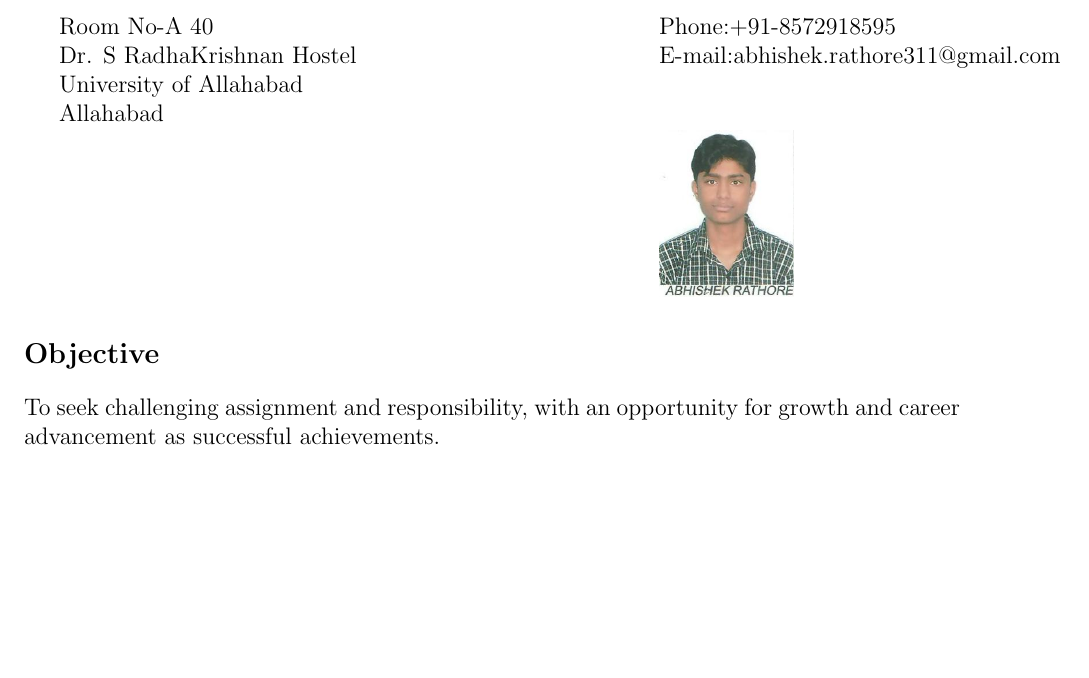
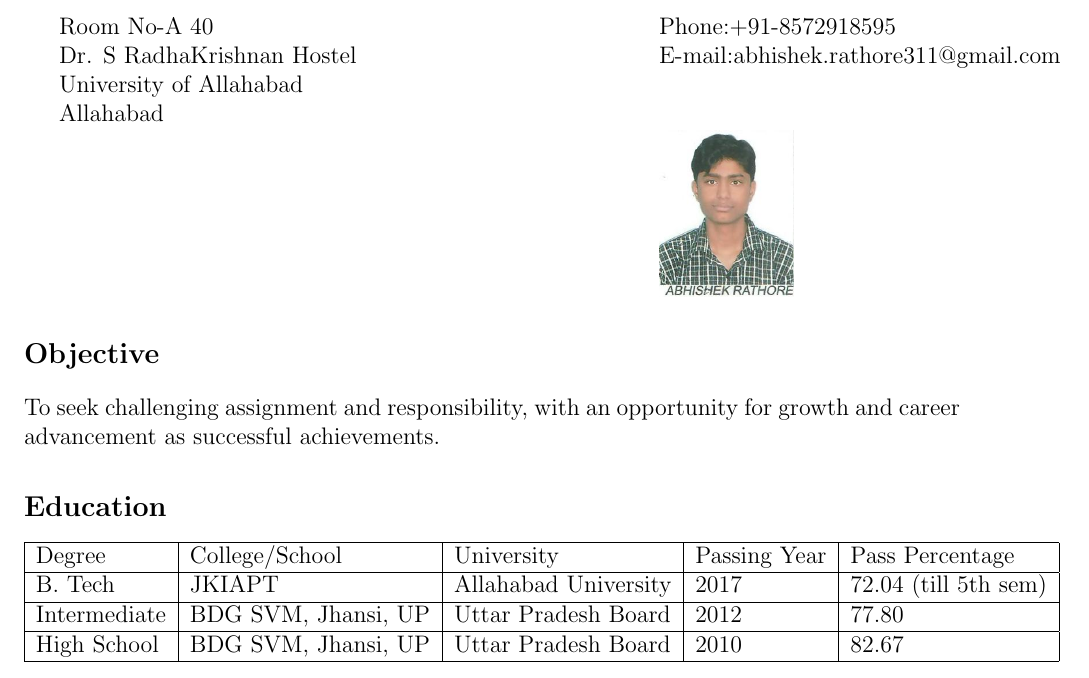
Before and after one commit to AbhishekRathore311/Abhishek_Rathore_Resume, a LaTeX CV (Abhishek_Rathore_Resume.tex): part of the page, cut so that both start at the same text, the shorter picture padded with empty space. Compiled offline with pdfLaTeX.

Commit message:
Resume containing 3 sections.
1. Name,Address,Contact information (Contact,e-mail), Photograph
2. Career Objective
3. Education

```diff
--- a/Abhishek_Rathore_Resume.tex
+++ b/Abhishek_Rathore_Resume.tex
@@ -18,4 +18,17 @@ Allahabad\\
 
 \section*{Objective}
 To seek challenging assignment and responsibility, with an opportunity for growth and career advancement as successful achievements.
+\section*{Education}
+\begin{tabular}{|l|l|l|l|l|}
+\hline
+Degree & College/School & University & Passing Year & Pass Percentage\\
+\hline
+B. Tech & JKIAPT & Allahabad University & 2017 & 72.04 (till 5th sem)\\
+\hline
+Intermediate & BDG SVM, Jhansi, UP & Uttar Pradesh Board & 2012 & 77.80\\
+\hline
+High School & BDG SVM, Jhansi, UP & Uttar Pradesh Board & 2010 & 82.67\\
+\hline
+\end{tabular}
+
 \end{document}
```
Also changed, not shown: Abhishek_Rathore_Resume.pdf, 2 other files.
